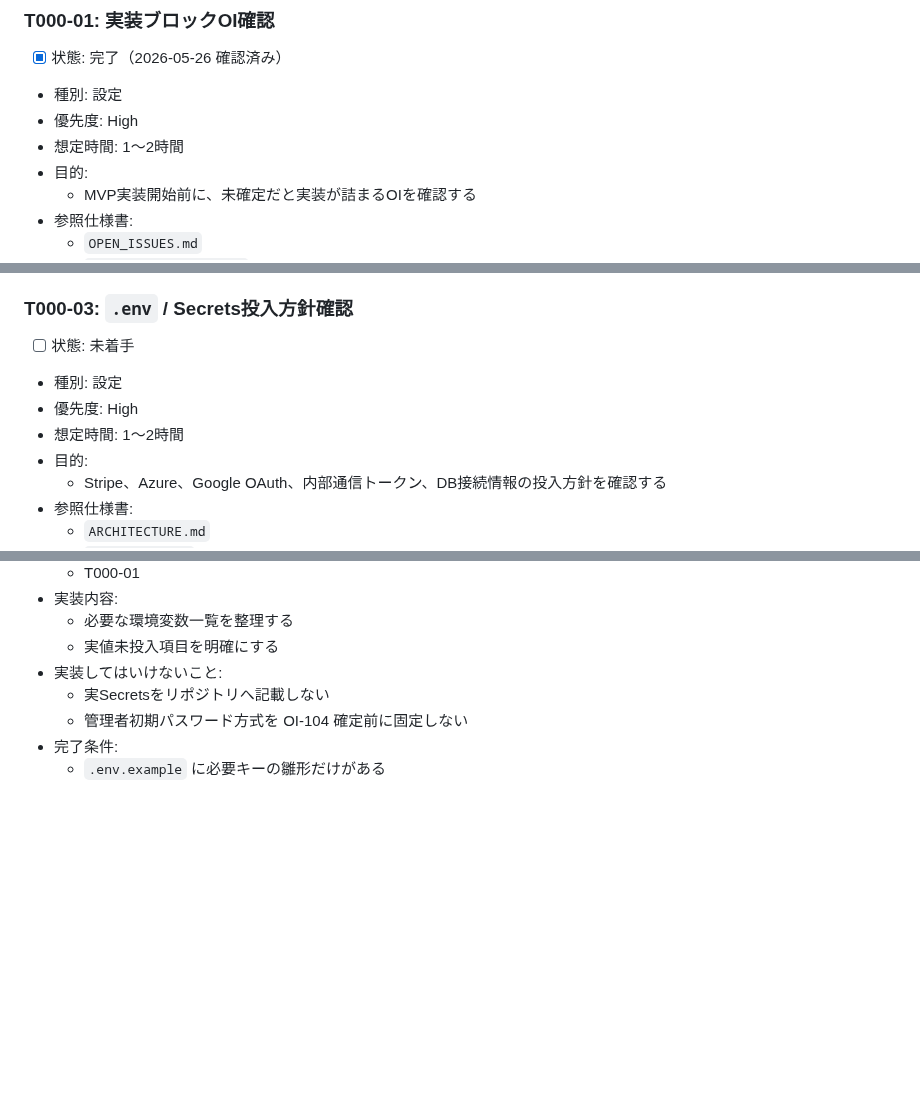
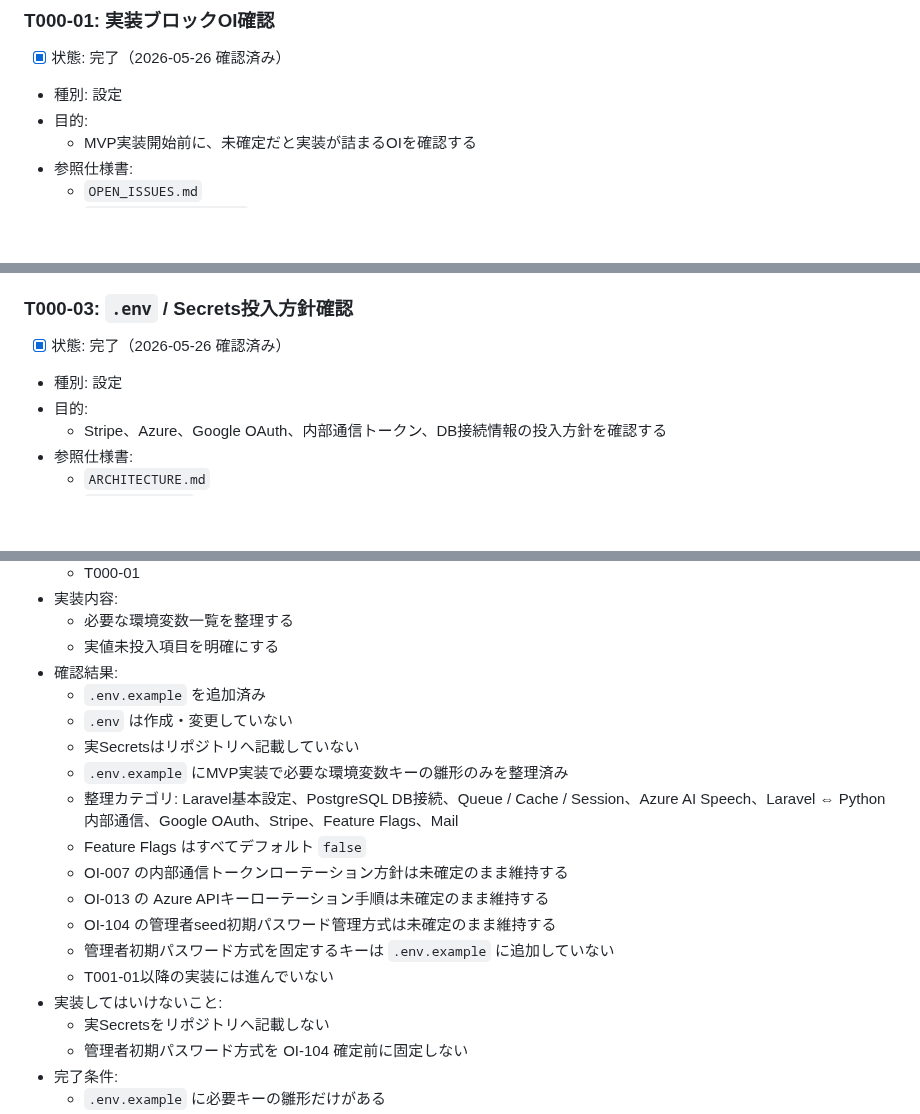
Before and after one commit to kurukobaweb/nihongo, a Markdown page: docs/TASKS.md, 3 parts joined by grey strips. GitHub-like rendering; blank space fills up the shorter version.

Commit message:
docs: mark T000-03 as completed and simplify task metadata

```diff
--- a/docs/TASKS.md
+++ b/docs/TASKS.md
@@ -46,8 +46,6 @@
 
 - [x] 状態: 完了（2026-05-26 確認済み）
 - 種別: 設定
-- 優先度: High
-- 想定時間: 1〜2時間
 - 目的:
   - MVP実装開始前に、未確定だと実装が詰まるOIを確認する
 - 参照仕様書:
@@ -111,10 +107,8 @@
 
 ### T000-03: `.env` / Secrets投入方針確認
 
-- [ ] 状態: 未着手
+- [x] 状態: 完了（2026-05-26 確認済み）
 - 種別: 設定
-- 優先度: High
-- 想定時間: 1〜2時間
 - 目的:
   - Stripe、Azure、Google OAuth、内部通信トークン、DB接続情報の投入方針を確認する
 - 参照仕様書:
@@ -129,6 +123,18 @@
 - 実装内容:
   - 必要な環境変数一覧を整理する
   - 実値未投入項目を明確にする
+- 確認結果:
+  - `.env.example` を追加済み
+  - `.env` は作成・変更していない
+  - 実Secretsはリポジトリへ記載していない
+  - `.env.example` にMVP実装で必要な環境変数キーの雛形のみを整理済み
+  - 整理カテゴリ: Laravel基本設定、PostgreSQL DB接続、Queue / Cache / Session、Azure AI Speech、Laravel ⇔ Python 内部通信、Google OAuth、Stripe、Feature Flags、Mail
+  - Feature Flags はすべてデフォルト `false`
+  - OI-007 の内部通信トークンローテーション方針は未確定のまま維持する
+  - OI-013 の Azure APIキーローテーション手順は未確定のまま維持する
+  - OI-104 の管理者seed初期パスワード管理方式は未確定のまま維持する
+  - 管理者初期パスワード方式を固定するキーは `.env.example` に追加していない
+  - T001-01以降の実装には進んでいない
 - 実装してはいけないこと:
   - 実Secretsをリポジトリへ記載しない
   - 管理者初期パスワード方式を OI-104 確定前に固定しない
```
Also changed, not shown: other parts of docs/TASKS.md (+0 -140 lines).
